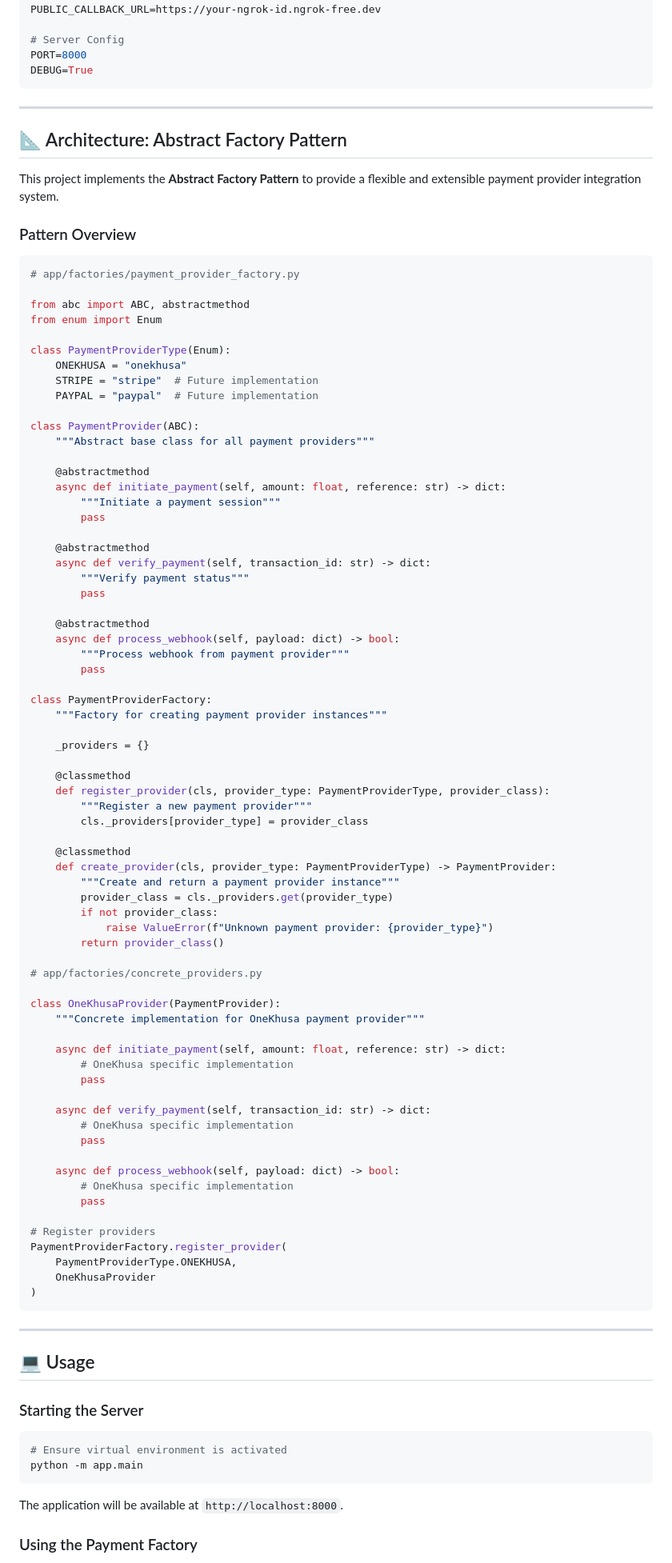
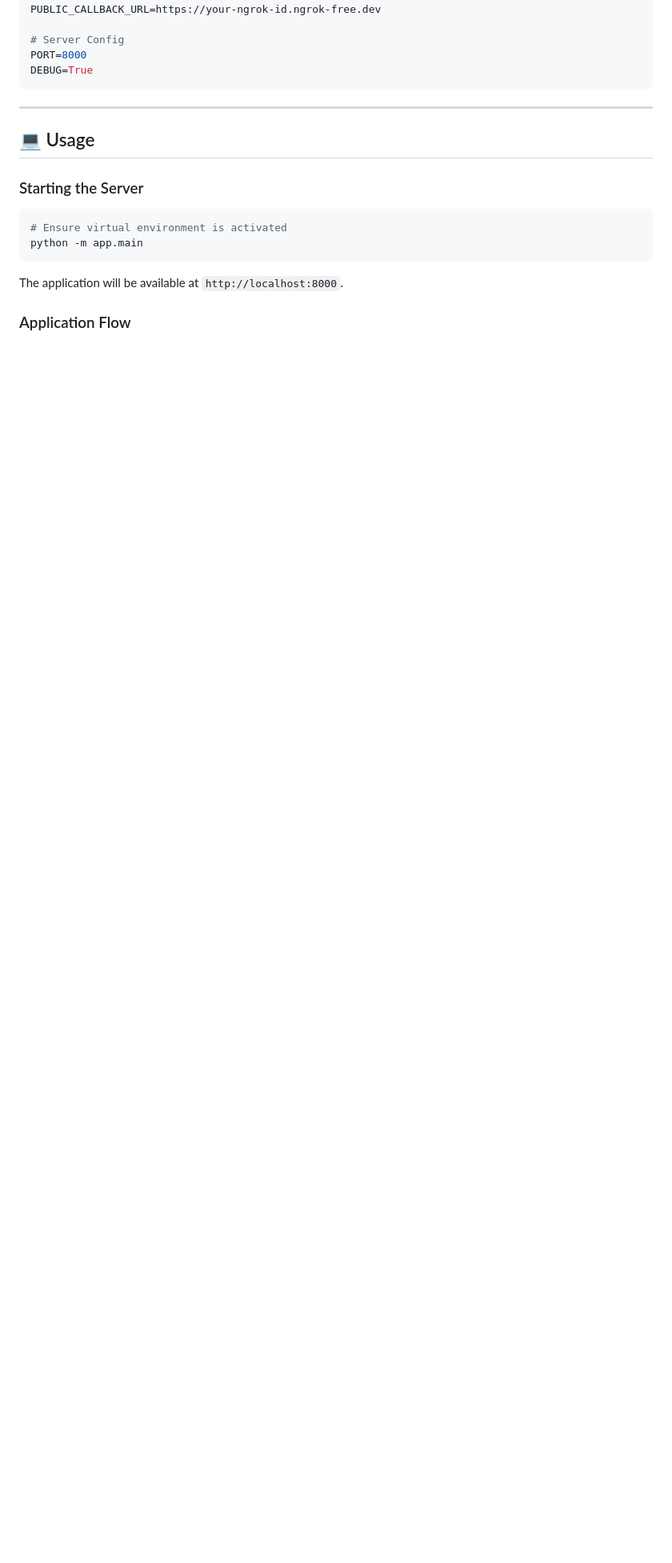
Before and after one commit to GarryBalala/onekhusa-python-integration, a Markdown page: README.md, the part around one of its changes. Shown at 80% size. GitHub-like rendering; blank space fills up the shorter version.

Commit message:
Update README to reflect actual project structure

````diff
--- a/README.md
+++ b/README.md
@@ -118,85 +93,6 @@ PUBLIC_CALLBACK_URL=https://your-ngrok-id.ngrok-free.dev
 # Server Config
 PORT=8000
 DEBUG=True
-```
-
----
-
-## 📐 Architecture: Abstract Factory Pattern
-
-This project implements the **Abstract Factory Pattern** to provide a flexible and extensible payment provider integration system.
-
-### Pattern Overview
-
-```python
-# app/factories/payment_provider_factory.py
-
-from abc import ABC, abstractmethod
-from enum import Enum
-
-class PaymentProviderType(Enum):
-    ONEKHUSA = "onekhusa"
-    STRIPE = "stripe"  # Future implementation
-    PAYPAL = "paypal"  # Future implementation
-
-class PaymentProvider(ABC):
-    """Abstract base class for all payment providers"""
-
-    @abstractmethod
-    async def initiate_payment(self, amount: float, reference: str) -> dict:
-        """Initiate a payment session"""
-        pass
-
-    @abstractmethod
-    async def verify_payment(self, transaction_id: str) -> dict:
-        """Verify payment status"""
-        pass
-
-    @abstractmethod
-    async def process_webhook(self, payload: dict) -> bool:
-        """Process webhook from payment provider"""
-        pass
-
-class PaymentProviderFactory:
-    """Factory for creating payment provider instances"""
-
-    _providers = {}
-
-    @classmethod
-    def register_provider(cls, provider_type: PaymentProviderType, provider_class):
-        """Register a new payment provider"""
-        cls._providers[provider_type] = provider_class
-
-    @classmethod
-    def create_provider(cls, provider_type: PaymentProviderType) -> PaymentProvider:
-        """Create and return a payment provider instance"""
-        provider_class = cls._providers.get(provider_type)
-        if not provider_class:
-            raise ValueError(f"Unknown payment provider: {provider_type}")
-        return provider_class()
-
-# app/factories/concrete_providers.py
-
-class OneKhusaProvider(PaymentProvider):
-    """Concrete implementation for OneKhusa payment provider"""
-
-    async def initiate_payment(self, amount: float, reference: str) -> dict:
-        # OneKhusa specific implementation
-        pass
-
-    async def verify_payment(self, transaction_id: str) -> dict:
-        # OneKhusa specific implementation
-        pass
-
-    async def process_webhook(self, payload: dict) -> bool:
-        # OneKhusa specific implementation
-        pass
-
-# Register providers
-PaymentProviderFactory.register_provider(
-    PaymentProviderType.ONEKHUSA,
-    OneKhusaProvider
-)
 ```
 
 ---
@@ -212,5 +108,5 @@ python -m app.main
 
 The application will be available at `http://localhost:8000`.
 
-### Using the Payment Factory
+### Application Flow
 
````
Also changed, not shown: other parts of README.md (+225 -270 lines).
